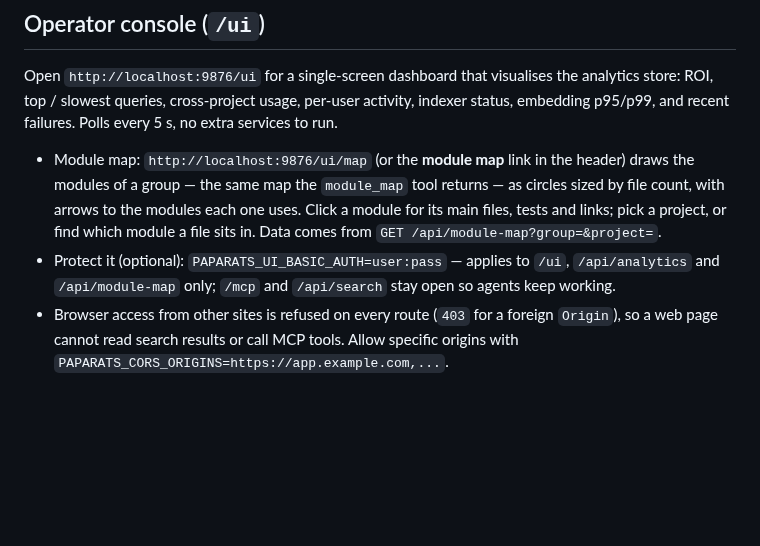
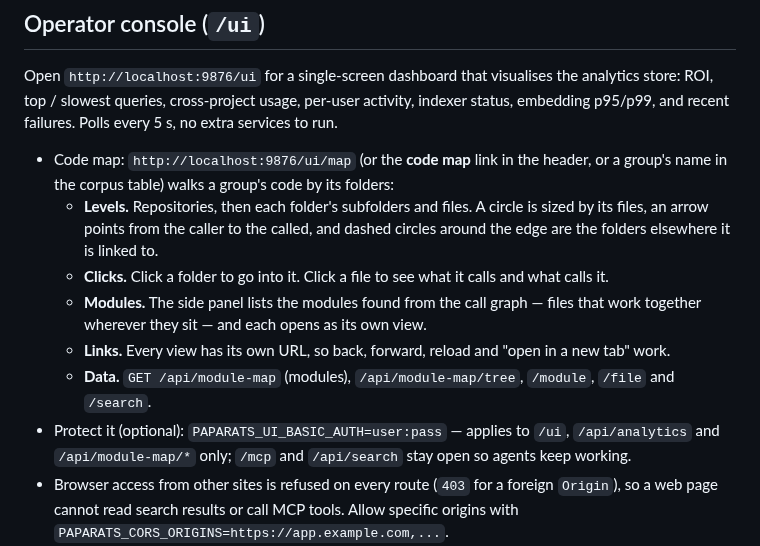
Before and after one commit to IBazylchuk/paparats-mcp, a Markdown page: docs/observability.md, the part around the change. Rendered like a GitHub page; blank space fills up the shorter version.

```diff
--- a/docs/observability.md
+++ b/docs/observability.md
@@ -102,13 +102,15 @@ analytics store: ROI, top / slowest queries, cross-project usage, per-user activ
 indexer status, embedding p95/p99, and recent failures. Polls every 5 s, no extra
 services to run.
 
-- Module map: `http://localhost:9876/ui/map` (or the **module map** link in the
-  header) draws the modules of a group — the same map the `module_map` tool returns —
-  as circles sized by file count, with arrows to the modules each one uses. Click a
-  module for its main files, tests and links; pick a project, or find which module a
-  file sits in. Data comes from `GET /api/module-map?group=&project=`.
+- Code map: `http://localhost:9876/ui/map` (or the **code map** link in the header,
+  or a group's name in the corpus table) walks a group's code by its folders:
+  - **Levels.** Repositories, then each folder's subfolders and files. A circle is sized by its files, an arrow points from the caller to the called, and dashed circles around the edge are the folders elsewhere it is linked to.
+  - **Clicks.** Click a folder to go into it. Click a file to see what it calls and what calls it.
+  - **Modules.** The side panel lists the modules found from the call graph — files that work together wherever they sit — and each opens as its own view.
+  - **Links.** Every view has its own URL, so back, forward, reload and "open in a new tab" work.
+  - **Data.** `GET /api/module-map` (modules), `/api/module-map/tree`, `/module`, `/file` and `/search`.
 - Protect it (optional): `PAPARATS_UI_BASIC_AUTH=user:pass` — applies to `/ui`,
-  `/api/analytics` and `/api/module-map` only; `/mcp` and `/api/search` stay open so agents keep working.
+  `/api/analytics` and `/api/module-map/*` only; `/mcp` and `/api/search` stay open so agents keep working.
 - Browser access from other sites is refused on every route (`403` for a foreign
   `Origin`), so a web page cannot read search results or call MCP tools. Allow specific
   origins with `PAPARATS_CORS_ORIGINS=https://app.example.com,...`.
```
Also changed, not shown: .changeset/code-map-page.md (added, +14 -0 lines), CLAUDE.md (+3 -2 lines), README.md (+3 -3 lines), docs/module-map.png, 11 other files.
